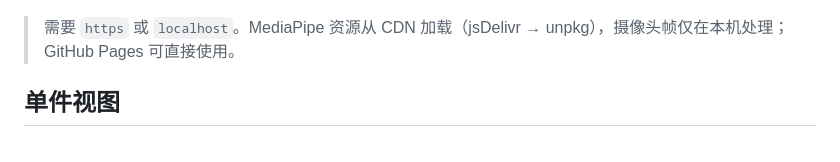
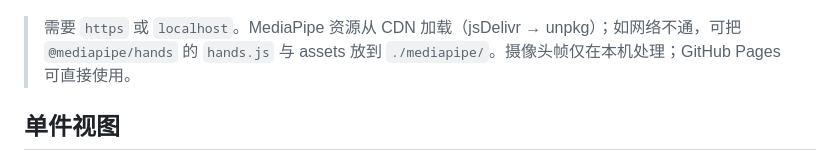
Before and after one commit to abcdygjj/nikon-z30-3d-teardown, a Markdown page: README.md, the part around the change. Drawn GitHub-style.

Commit message:
Document MediaPipe asset fallback

```diff
--- a/README.md
+++ b/README.md
@@ -62,7 +62,7 @@
 
 ![手势面板](screenshots/gestures.jpg)
 
-> 需要 `https` 或 `localhost`。MediaPipe 资源从 CDN 加载（jsDelivr → unpkg），摄像头帧仅在本机处理；GitHub Pages 可直接使用。
+> 需要 `https` 或 `localhost`。MediaPipe 资源从 CDN 加载（jsDelivr → unpkg）；如网络不通，可把 `@mediapipe/hands` 的 `hands.js` 与 assets 放到 `./mediapipe/`。摄像头帧仅在本机处理；GitHub Pages 可直接使用。
 
 ## 单件视图
 
```
